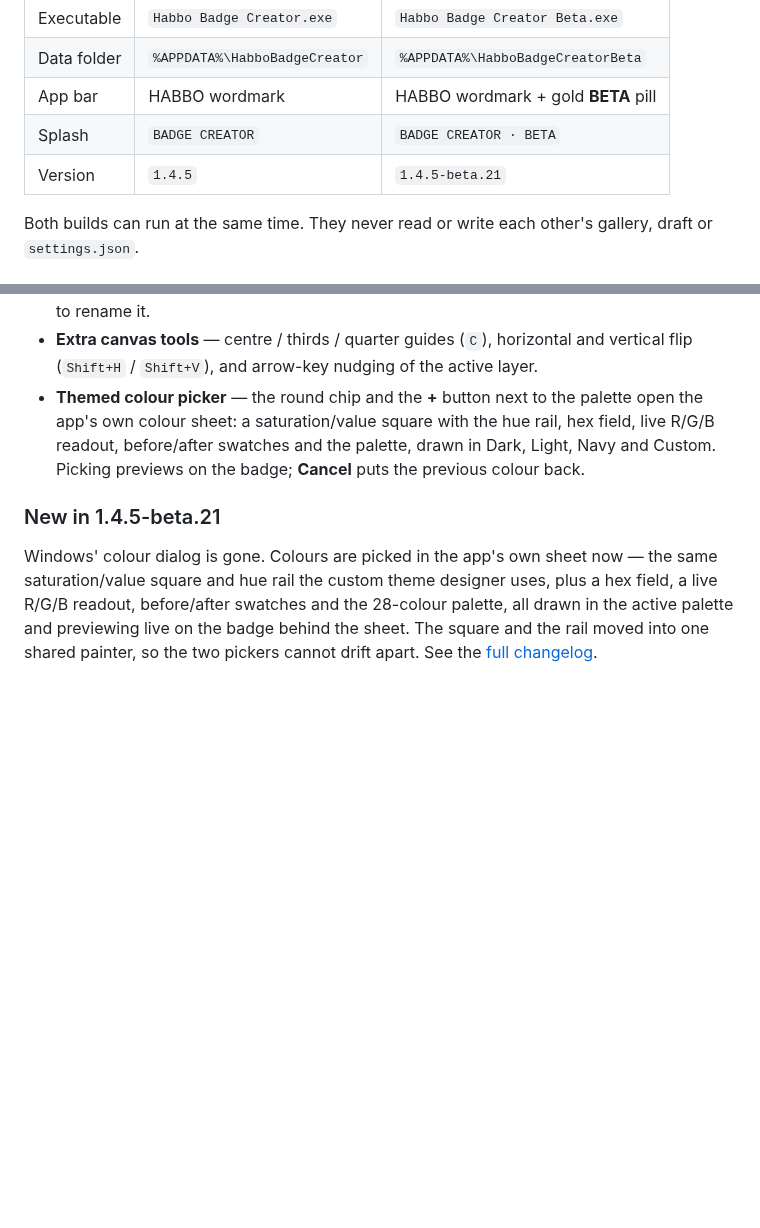
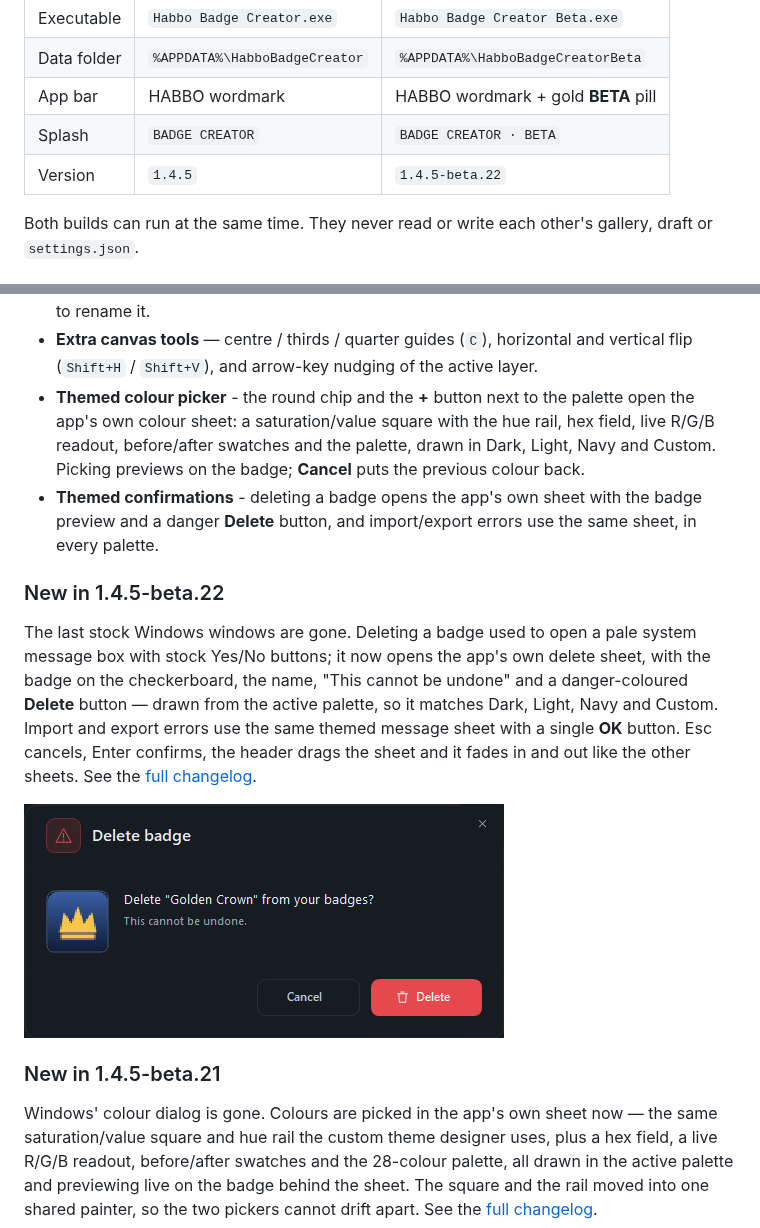
Before and after one commit to jumayusiii/Habbo-Badge-Creator-Beta, a Markdown page: BETA.md, 2 parts joined by grey strips. GitHub-like rendering; pictures changed too: docs/confirm-delete.png (added); blank space fills up the shorter version.

```diff
--- a/BETA.md
+++ b/BETA.md
@@ -20,7 +20,7 @@ are usable, but their behaviour and saved format may still change.
 | Data folder | `%APPDATA%\HabboBadgeCreator` | `%APPDATA%\HabboBadgeCreatorBeta` |
 | App bar | HABBO wordmark | HABBO wordmark + gold **BETA** pill |
 | Splash | `BADGE CREATOR` | `BADGE CREATOR · BETA` |
-| Version | `1.4.5` | `1.4.5-beta.21` |
+| Version | `1.4.5` | `1.4.5-beta.22` |
 
 Both builds can run at the same time. They never read or write each other's gallery, draft or
 `settings.json`.
@@ -44,10 +44,24 @@ Both builds can run at the same time. They never read or write each other's gall
   recall them with one click, drag chips into a different order and double-click one to rename it.
 - **Extra canvas tools** — centre / thirds / quarter guides (`C`), horizontal and vertical flip
   (`Shift+H` / `Shift+V`), and arrow-key nudging of the active layer.
-- **Themed colour picker** — the round chip and the **+** button next to the palette open the
+- **Themed colour picker** - the round chip and the **+** button next to the palette open the
   app's own colour sheet: a saturation/value square with the hue rail, hex field, live R/G/B
   readout, before/after swatches and the palette, drawn in Dark, Light, Navy and Custom.
   Picking previews on the badge; **Cancel** puts the previous colour back.
+- **Themed confirmations** - deleting a badge opens the app's own sheet with the badge preview and
+  a danger **Delete** button, and import/export errors use the same sheet, in every palette.
+
+### New in 1.4.5-beta.22
+
+The last stock Windows windows are gone. Deleting a badge used to open a pale system message box
+with stock Yes/No buttons; it now opens the app's own delete sheet, with the badge on the
+checkerboard, the name, "This cannot be undone" and a danger-coloured **Delete** button — drawn
+from the active palette, so it matches Dark, Light, Navy and Custom. Import and export errors use
+the same themed message sheet with a single **OK** button. Esc cancels, Enter confirms, the header
+drags the sheet and it fades in and out like the other sheets. See the
+[full changelog](README.md#changelog).
+
+![The themed delete sheet](docs/confirm-delete.png)
 
 ### New in 1.4.5-beta.21
 
```
Also changed, not shown: README.md (+13 -0 lines), docs/changelog.png, 7 other files.
